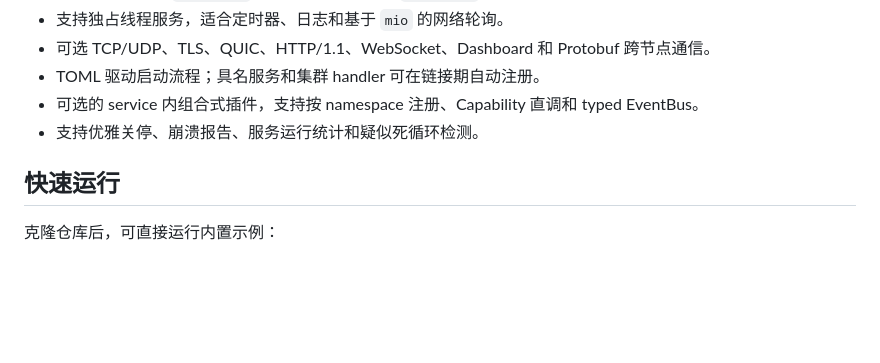
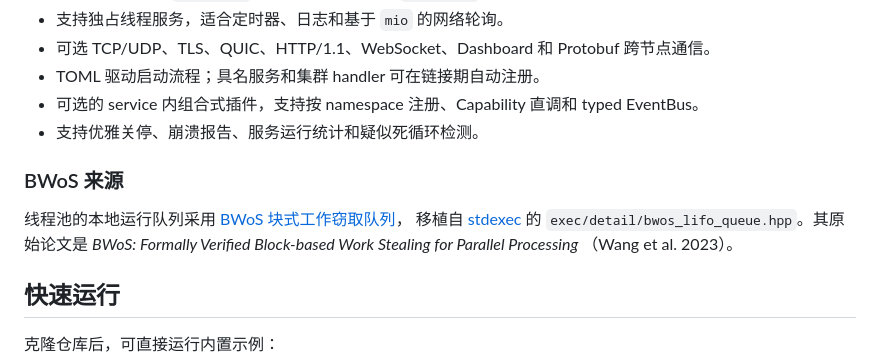
Before and after one commit to zhb1990/rskynet, a Markdown page: README.md, the part around the change. Rendered like a GitHub page; blank space fills up the shorter version.

Commit message:
更新说明文档

```diff
--- a/README.md
+++ b/README.md
@@ -17,6 +17,13 @@ rskynet 是一个受 [skynet](https://github.com/cloudwu/skynet) 启发、使用
 - TOML 驱动启动流程；具名服务和集群 handler 可在链接期自动注册。
 - 可选的 service 内组合式插件，支持按 namespace 注册、Capability 直调和 typed EventBus。
 - 支持优雅关停、崩溃报告、服务运行统计和疑似死循环检测。
+
+### BWoS 来源
+
+线程池的本地运行队列采用 [BWoS 块式工作窃取队列](crates/rskynet-core/src/bwos.rs)，
+移植自 [stdexec](https://github.com/NVIDIA/stdexec) 的 `exec/detail/bwos_lifo_queue.hpp`。其原始论文是
+*BWoS: Formally Verified Block-based Work Stealing for Parallel Processing*
+（Wang et al. 2023）。
 
 ## 快速运行
 
```
